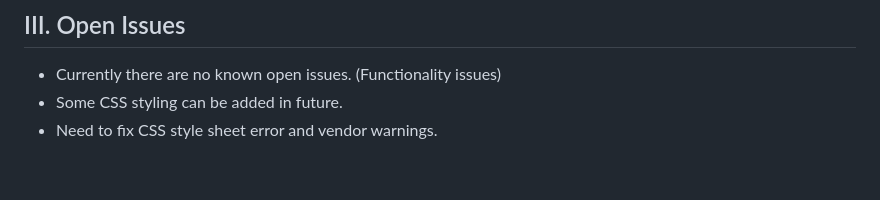
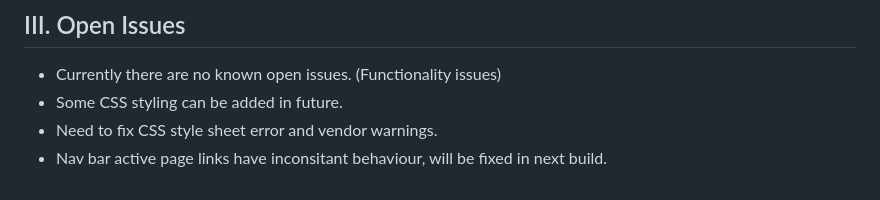
Before and after one commit to sowmya1283/heavenlydining, a Markdown page: TESTING_PHASE.md, the part around the change. GitHub-like rendering.

Commit message:
Added one more open issue to the testing doc

```diff
--- a/TESTING_PHASE.md
+++ b/TESTING_PHASE.md
@@ -288,3 +288,4 @@ Validations for the book a table should be present
 - Currently there are no known open issues. (Functionality issues)
 - Some CSS styling can be added in future.
 - Need to fix CSS style sheet error and vendor warnings.
+- Nav bar active page links have inconsitant behaviour, will be fixed in next build.
```
